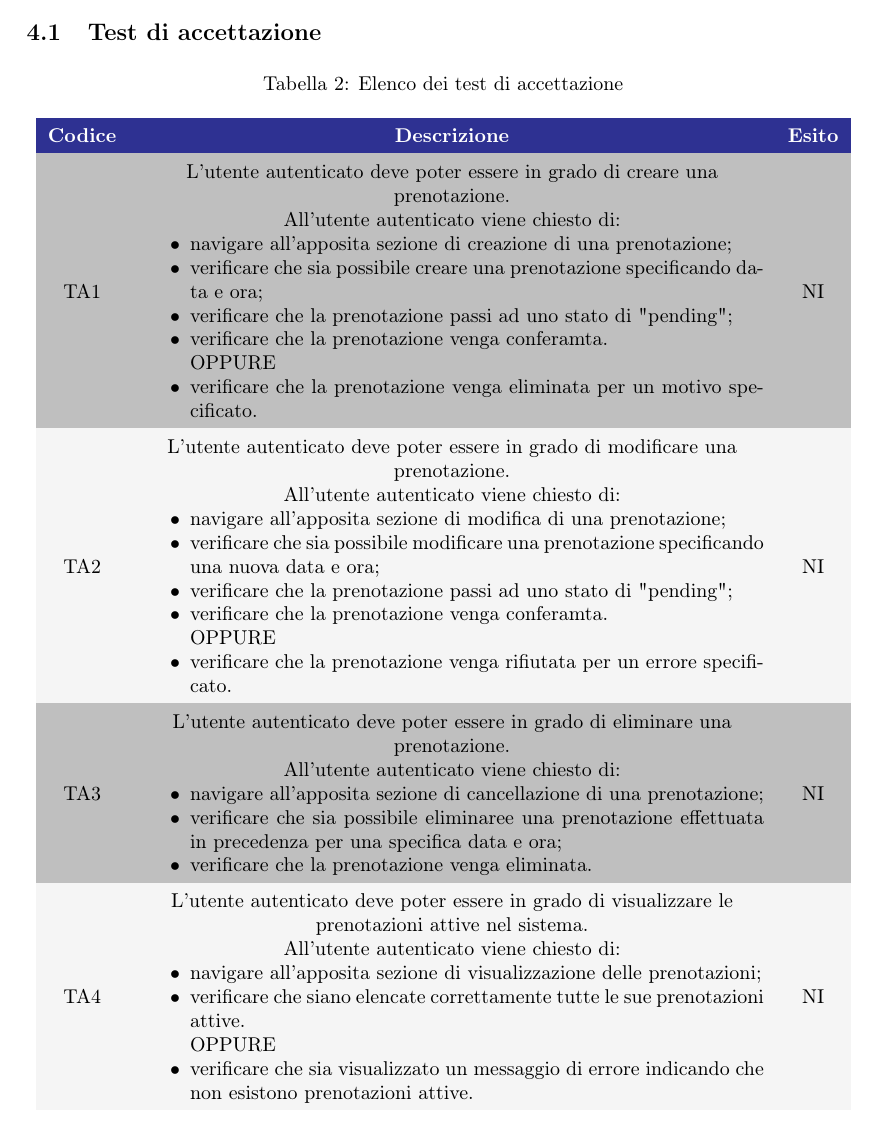
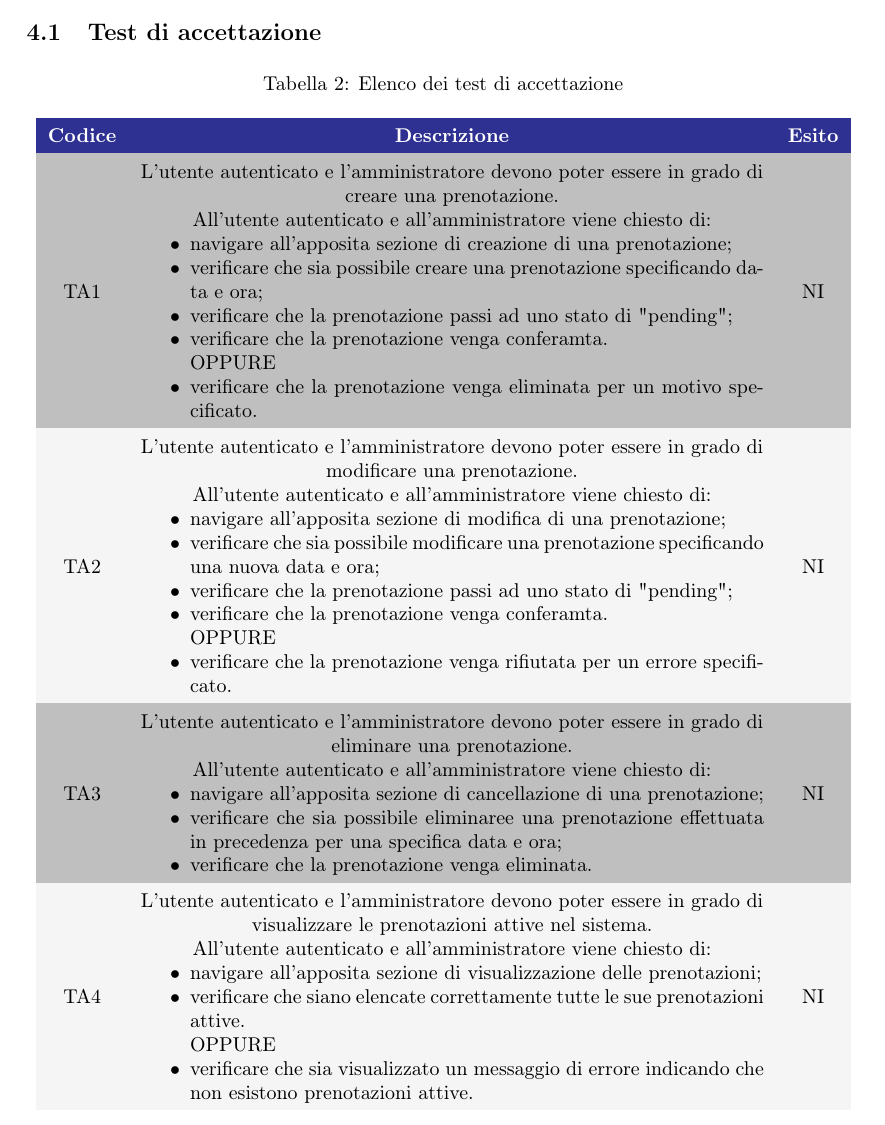
Before and after one commit to Sweleven/Documents, a LaTeX document (DocumentiEsterni/PianoDiQualifica/main.tex, which reads DocumentiEsterni/PianoDiQualifica/src/SpecificaDeiTest/src/TestDiAccettazione/main.tex): part of page 15 of 19, cut so that both start at the same text. Compiled offline with pdfLaTeX.

Commit message:
Aggiunto anche admin può prenotare

```diff
--- a/DocumentiEsterni/PianoDiQualifica/src/SpecificaDeiTest/src/TestDiAccettazione/main.tex
+++ b/DocumentiEsterni/PianoDiQualifica/src/SpecificaDeiTest/src/TestDiAccettazione/main.tex
@@ -9,10 +9,9 @@
         \textbf{Codice}}     & \textcolor{\secondaryColor}
         {\textbf{Descrizione}} & \textcolor{\secondaryColor}{\textbf{Esito}} \\
 
-
         TA1&
-        L'utente autenticato deve poter essere in grado di creare una prenotazione.\newline
-        All'utente autenticato viene chiesto di:
+        L'utente autenticato e l'amministratore devono poter essere in grado di creare una prenotazione.\newline
+        All'utente autenticato e all'amministratore viene chiesto di:
         \begin{itemize}
             \item navigare all'apposita sezione di creazione di una prenotazione;
             \item verificare che sia possibile creare una prenotazione specificando data e ora;
@@ -23,8 +22,8 @@
         \end{itemize}&
         NI\\
         TA2&
-        L'utente autenticato deve poter essere in grado di modificare una prenotazione.\newline
-        All'utente autenticato viene chiesto di:
+        L'utente autenticato e l'amministratore devono poter essere in grado di modificare una prenotazione.\newline
+        All'utente autenticato e all'amministratore viene chiesto di:
         \begin{itemize}
             \item navigare all'apposita sezione di modifica di una prenotazione;
             \item verificare che sia possibile modificare una prenotazione specificando una nuova data e ora;
@@ -35,8 +34,8 @@
         \end{itemize}&
         NI\\
         TA3&
-        L'utente autenticato deve poter essere in grado di eliminare una prenotazione.\newline
-        All'utente autenticato viene chiesto di:
+        L'utente autenticato e l'amministratore devono poter essere in grado di eliminare una prenotazione.\newline
+        All'utente autenticato e all'amministratore viene chiesto di:
         \begin{itemize}
             \item navigare all'apposita sezione di cancellazione di una prenotazione;
             \item verificare che sia possibile eliminaree una prenotazione effettuata in precedenza per una specifica data e ora;
@@ -44,8 +43,8 @@
         \end{itemize}&
         NI\\
         TA4&
-        L'utente autenticato deve poter essere in grado di visualizzare le prenotazioni attive nel sistema.\newline
-        All'utente autenticato viene chiesto di:
+        L'utente autenticato e l'amministratore devono poter essere in grado di visualizzare le prenotazioni attive nel sistema.\newline
+        All'utente autenticato e all'amministratore viene chiesto di:
         \begin{itemize}
             \item navigare all'apposita sezione di visualizzazione delle prenotazioni;
             \item verificare che siano elencate correttamente tutte le sue prenotazioni attive.
```
